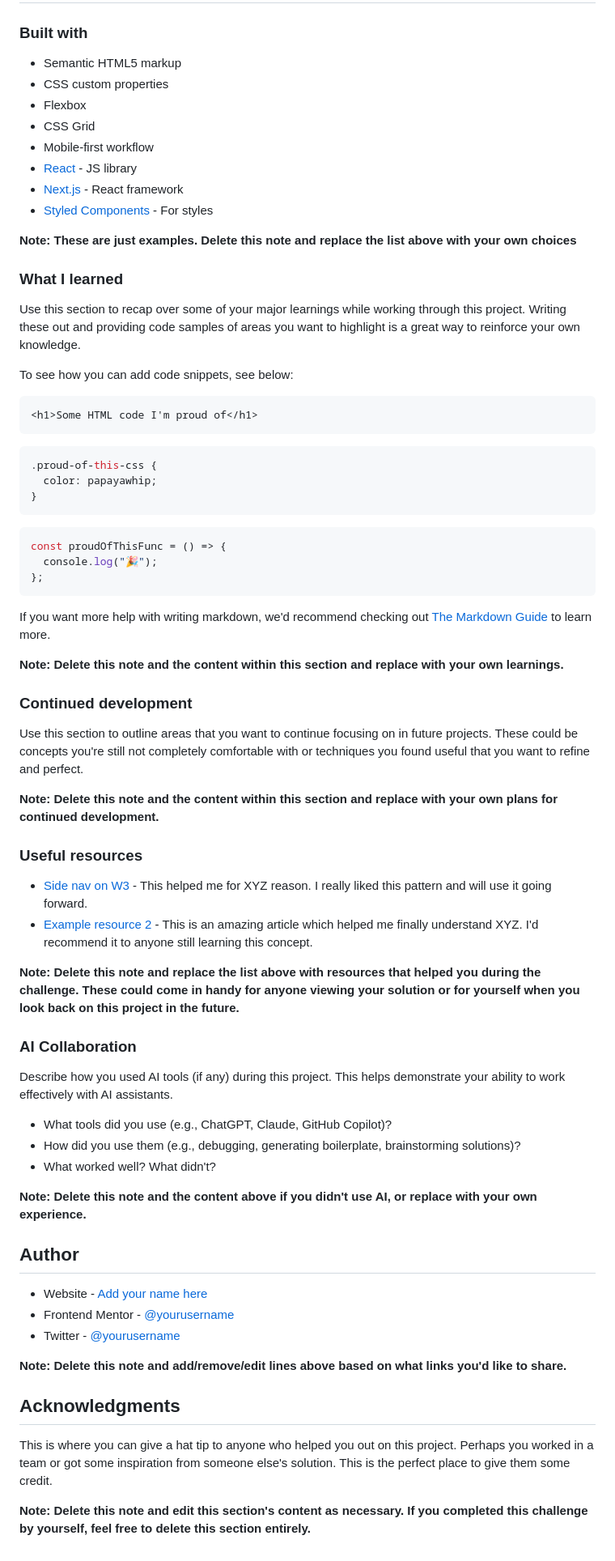
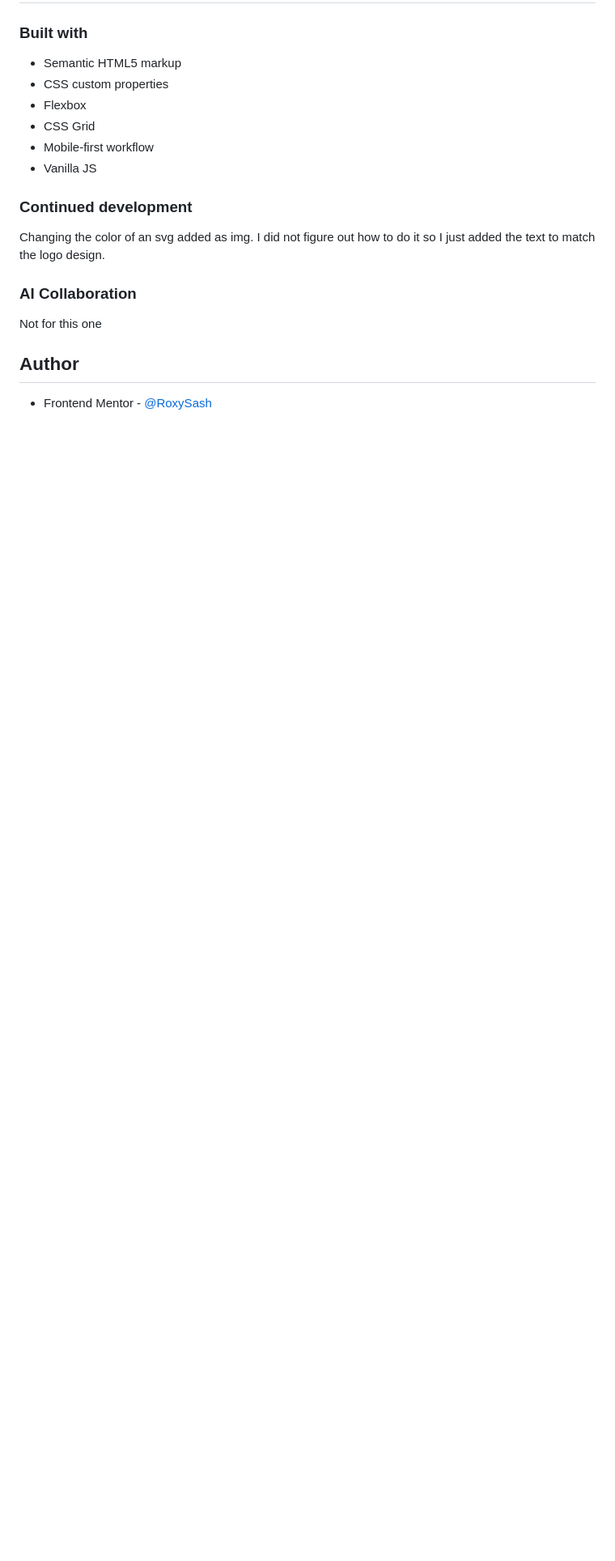
Before and after one commit to RoxySash/build-an-agency-landing-page, a Markdown page: README.md, the part around the change printed below. Shown: that part at 81% size. Drawn GitHub-style; blank space fills up the shorter version.

Commit message:
read me update added

````diff
--- a/README.md
+++ b/README.md
@@ -54,71 +44,19 @@ Then crop/optimize/edit your image however you like, add it to your project, and
 - Flexbox
 - CSS Grid
 - Mobile-first workflow
-- [React](https://reactjs.org/) - JS library
-- [Next.js](https://nextjs.org/) - React framework
-- [Styled Components](https://styled-components.com/) - For styles
+- Vanilla JS
 
-**Note: These are just examples. Delete this note and replace the list above with your own choices**
-
-### What I learned
-
-Use this section to recap over some of your major learnings while working through this project. Writing these out and providing code samples of areas you want to highlight is a great way to reinforce your own knowledge.
-
-To see how you can add code snippets, see below:
-
-```html
-<h1>Some HTML code I'm proud of</h1>
-```
-
-```css
-.proud-of-this-css {
-  color: papayawhip;
-}
-```
-
-```js
-const proudOfThisFunc = () => {
-  console.log("🎉");
-};
-```
-
-If you want more help with writing markdown, we'd recommend checking out [The Markdown Guide](https://www.markdownguide.org/) to learn more.
-
-**Note: Delete this note and the content within this section and replace with your own learnings.**
 
 ### Continued development
 
-Use this section to outline areas that you want to continue focusing on in future projects. These could be concepts you're still not completely comfortable with or techniques you found useful that you want to refine and perfect.
+Changing the color of an svg added as img. I did not figure out how to do it so I just added the text to match the logo design.
 
-**Note: Delete this note and the content within this section and replace with your own plans for continued development.**
-
-### Useful resources
-
-- [Side nav on W3](https://www.w3schools.com/HOWTO/howto_js_sidenav.asp) - This helped me for XYZ reason. I really liked this pattern and will use it going forward.
-- [Example resource 2](https://www.example.com) - This is an amazing article which helped me finally understand XYZ. I'd recommend it to anyone still learning this concept.
-
-**Note: Delete this note and replace the list above with resources that helped you during the challenge. These could come in handy for anyone viewing your solution or for yourself when you look back on this project in the future.**
 
 ### AI Collaboration
 
-Describe how you used AI tools (if any) during this project. This helps demonstrate your ability to work effectively with AI assistants.
+Not for this one
 
-- What tools did you use (e.g., ChatGPT, Claude, GitHub Copilot)?
-- How did you use them (e.g., debugging, generating boilerplate, brainstorming solutions)?
-- What worked well? What didn't?
-
-**Note: Delete this note and the content above if you didn't use AI, or replace with your own experience.**
 
 ## Author
 
-- Website - [Add your name here](https://www.your-site.com)
-- Frontend Mentor - [@yourusername](https://www.frontendmentor.io/profile/yourusername)
-- Twitter - [@yourusername](https://www.twitter.com/yourusername)
-
-**Note: Delete this note and add/remove/edit lines above based on what links you'd like to share.**
-
-## Acknowledgments
-
-This is where you can give a hat tip to anyone who helped you out on this project. Perhaps you worked in a team or got some inspiration from someone else's solution. This is the perfect place to give them some credit.
-
-**Note: Delete this note and edit this section's content as necessary. If you completed this challenge by yourself, feel free to delete this section entirely.**
+- Frontend Mentor - [@RoxySash](https://www.frontendmentor.io/profile/RoxySash)
````
Also changed, not shown: other parts of README.md (+4 -14 lines), images/Screenshot 2026-07-19 124729.png (added), images/Screenshot 2026-07-19 124843.png (added).
